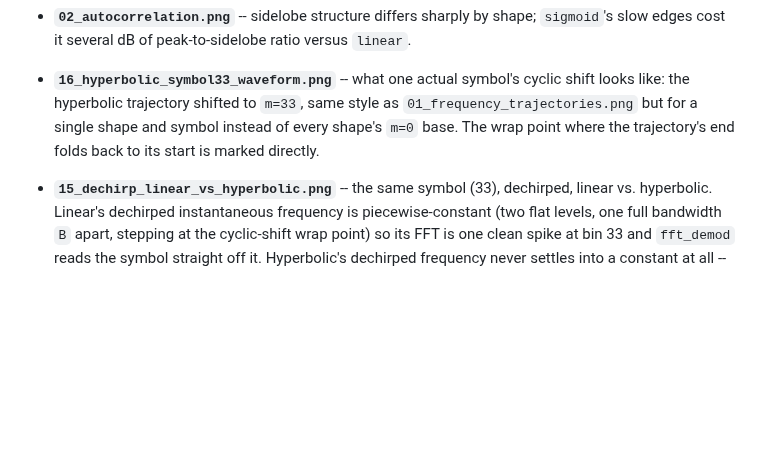
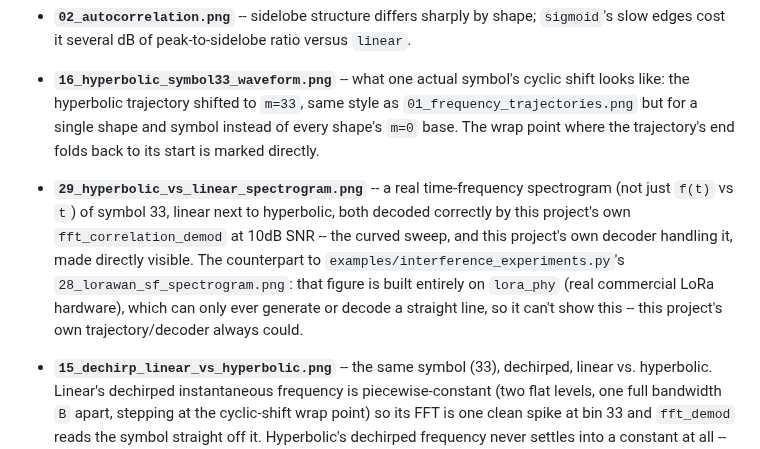
Before and after one commit to SizzlinCheeks/NL-FSC-LoRa, a Markdown page: README.md, the part around the change. Rendered like a GitHub page; blank space fills up the shorter version.

```diff
--- a/README.md
+++ b/README.md
@@ -138,6 +138,16 @@ trajectories at SF7 / 125 kHz (a standard LoRa configuration):
   same style as `01_frequency_trajectories.png` but for a single shape and
   symbol instead of every shape's `m=0` base. The wrap point where the
   trajectory's end folds back to its start is marked directly.
+- **`29_hyperbolic_vs_linear_spectrogram.png`** -- a real time-frequency
+  spectrogram (not just `f(t)` vs `t`) of symbol 33, linear next to
+  hyperbolic, both decoded correctly by this project's own
+  `fft_correlation_demod` at 10dB SNR -- the curved sweep, and this
+  project's own decoder handling it, made directly visible. The
+  counterpart to `examples/interference_experiments.py`'s
+  `28_lorawan_sf_spectrogram.png`: that figure is built entirely on
+  `lora_phy` (real commercial LoRa hardware), which can only ever generate
+  or decode a straight line, so it can't show this -- this project's own
+  trajectory/decoder always could.
 - **`15_dechirp_linear_vs_hyperbolic.png`** -- the same symbol (33),
   dechirped, linear vs. hyperbolic. Linear's dechirped instantaneous
   frequency is piecewise-constant (two flat levels, one full bandwidth `B`
```
Also changed, not shown: pictures/29_hyperbolic_vs_linear_spectrogram.png (added), 1 other file.
